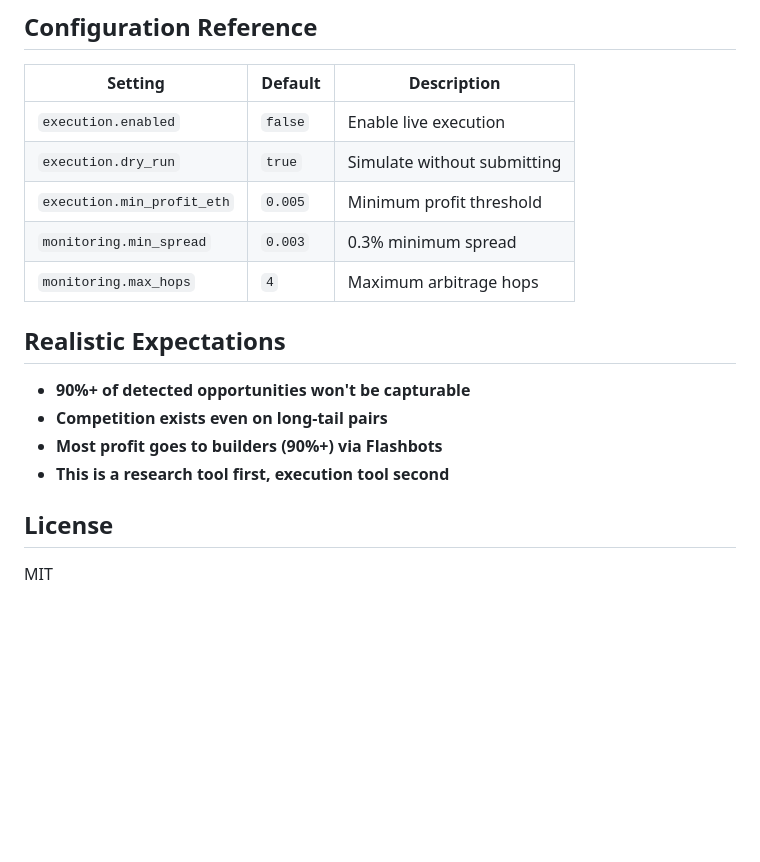
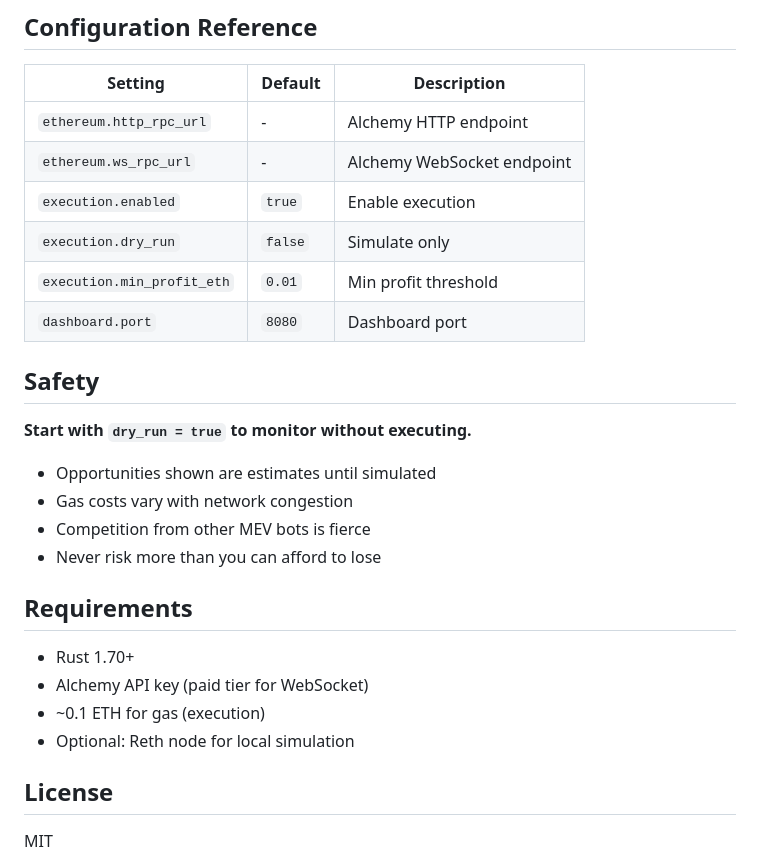
Before and after one commit to mario1354g-bit/MEV101, a Markdown page: README.md, the part around one of its changes. Rendered like a GitHub page; blank space fills up the shorter version.

```diff
--- a/README.md
+++ b/README.md
@@ -110,18 +163,28 @@ forge create contracts/FlashloanArbitrage.sol:FlashloanArbitrage --rpc-url $RPC
 
 | Setting | Default | Description |
 |---------|---------|-------------|
-| `execution.enabled` | `false` | Enable live execution |
-| `execution.dry_run` | `true` | Simulate without submitting |
-| `execution.min_profit_eth` | `0.005` | Minimum profit threshold |
-| `monitoring.min_spread` | `0.003` | 0.3% minimum spread |
-| `monitoring.max_hops` | `4` | Maximum arbitrage hops |
+| `ethereum.http_rpc_url` | - | Alchemy HTTP endpoint |
+| `ethereum.ws_rpc_url` | - | Alchemy WebSocket endpoint |
+| `execution.enabled` | `true` | Enable execution |
+| `execution.dry_run` | `false` | Simulate only |
+| `execution.min_profit_eth` | `0.01` | Min profit threshold |
+| `dashboard.port` | `8080` | Dashboard port |
 
-## Realistic Expectations
+## Safety
 
-- **90%+ of detected opportunities won't be capturable**
-- **Competition exists even on long-tail pairs**
-- **Most profit goes to builders (90%+) via Flashbots**
-- **This is a research tool first, execution tool second**
+**Start with `dry_run = true` to monitor without executing.**
+
+- Opportunities shown are estimates until simulated
+- Gas costs vary with network congestion
+- Competition from other MEV bots is fierce
+- Never risk more than you can afford to lose
+
+## Requirements
+
+- Rust 1.70+
+- Alchemy API key (paid tier for WebSocket)
+- ~0.1 ETH for gas (execution)
+- Optional: Reth node for local simulation
 
 ## License
 
```
Also changed, not shown: other parts of README.md (+116 -63 lines).
